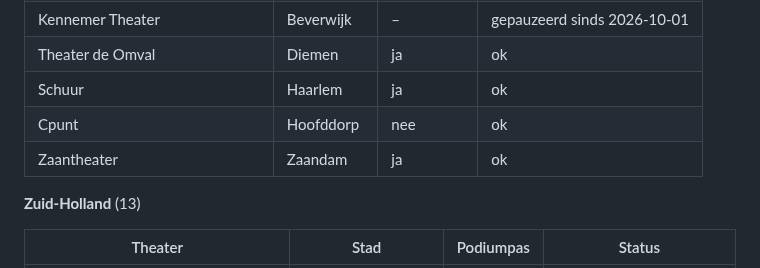
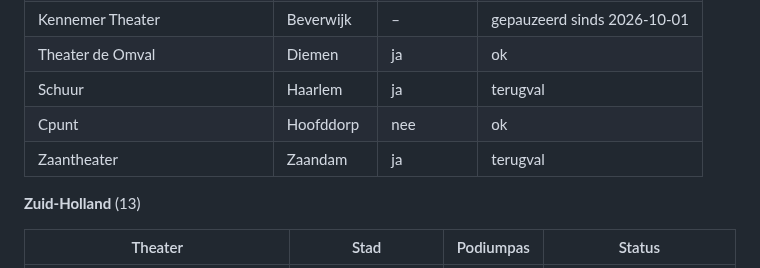
Before and after one commit to marlavb/de-moelijkste-keus, a Markdown page: README.md, the part around one of its changes. Rendered like a GitHub page.

Commit message:
README: automatische blokken bijgewerkt [skip ci]

```diff
--- a/README.md
+++ b/README.md
@@ -443,9 +443,9 @@ voorstellingen in de data). De app toont `ja` en `deels` als "Podiumpas",
 | VU Griffioen | Amsterdam | ja | ok |
 | Kennemer Theater | Beverwijk | – | gepauzeerd sinds 2026-10-01 |
 | Theater de Omval | Diemen | ja | ok |
-| Schuur | Haarlem | ja | ok |
+| Schuur | Haarlem | ja | terugval |
 | Cpunt | Hoofddorp | nee | ok |
-| Zaantheater | Zaandam | ja | ok |
+| Zaantheater | Zaandam | ja | terugval |
 
 **Zuid-Holland** (13)
 
```
Also changed, not shown: other parts of README.md (+4 -4 lines).
